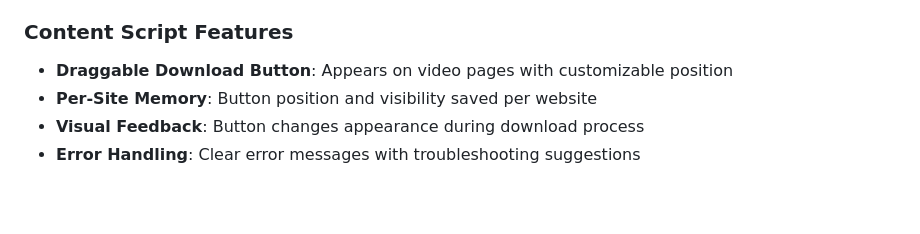
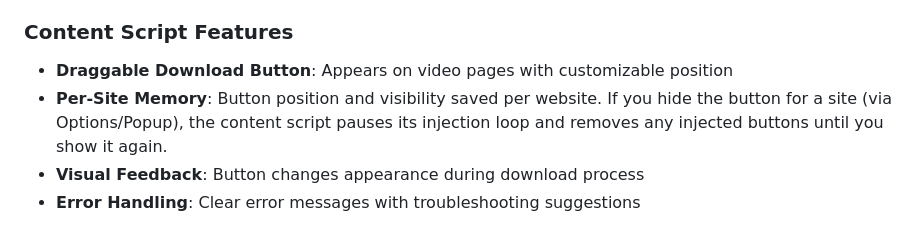
Before and after one commit to joeording3/enhanced-video-downloader-2024, a Markdown page: README.md, the part around the change. Rendered like a GitHub page; blank space fills up the shorter version.

Commit message:
feat(content): per-domain hidden state controls injection loop; remove buttons when hidden; resume cleanly when shown\ndocs: README and TODO updated about per-site visibility behavior

```diff
--- a/README.md
+++ b/README.md
@@ -416,7 +416,9 @@ CLI logging/output hygiene
 ### Content Script Features
 
 - **Draggable Download Button**: Appears on video pages with customizable position
-- **Per-Site Memory**: Button position and visibility saved per website
+- **Per-Site Memory**: Button position and visibility saved per website. If you hide
+  the button for a site (via Options/Popup), the content script pauses its injection
+  loop and removes any injected buttons until you show it again.
 - **Visual Feedback**: Button changes appearance during download process
 - **Error Handling**: Clear error messages with troubleshooting suggestions
 
```
Also changed, not shown: TODO.md (+2 -0 lines), CHANGELOG.md (line endings or trailing spaces).
